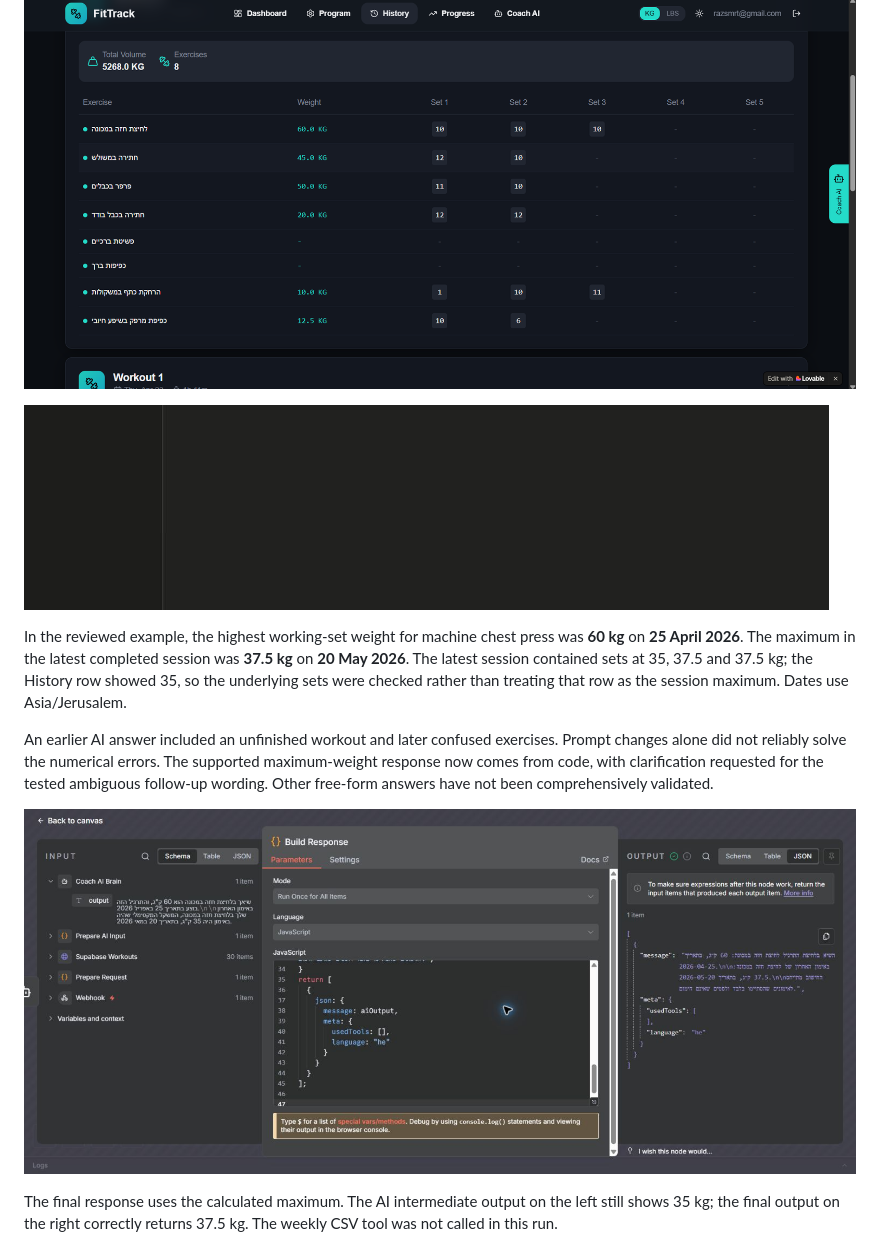
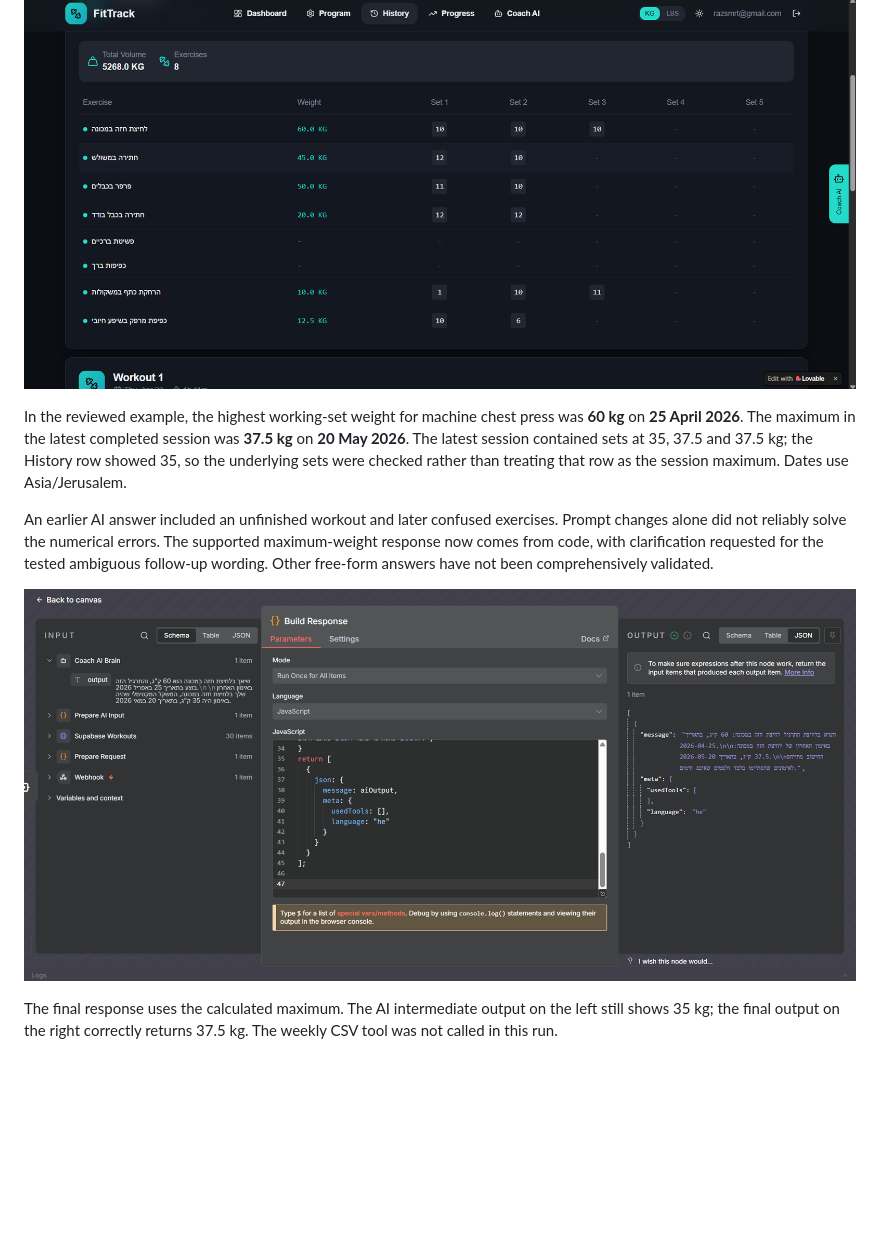
Before and after one commit to razamram10/synthetic-workflow-demos, a Markdown page: fittrack/README.md, the part around the change. Drawn GitHub-style; pictures changed too: fittrack/assets/final-response.jpg (deleted), fittrack/assets/final-response.png (added), fittrack/assets/question-answer.jpg (deleted); blank space fills up the shorter version.

Commit message:
Replace response screenshot and remove blank app capture

```diff
--- a/fittrack/README.md
+++ b/fittrack/README.md
@@ -29,13 +29,13 @@ Execution path: Webhook → Prepare Request → Supabase Workouts → Prepare AI
 
 ![Workout history in the app](assets/workout-history.png)
 
-![Question and final answer in the app](assets/question-answer.jpg)
+
 
 In the reviewed example, the highest working-set weight for machine chest press was **60 kg** on **25 April 2026**. The maximum in the latest completed session was **37.5 kg** on **20 May 2026**. The latest session contained sets at 35, 37.5 and 37.5 kg; the History row showed 35, so the underlying sets were checked rather than treating that row as the session maximum. Dates use Asia/Jerusalem.
 
 An earlier AI answer included an unfinished workout and later confused exercises. Prompt changes alone did not reliably solve the numerical errors. The supported maximum-weight response now comes from code, with clarification requested for the tested ambiguous follow-up wording. Other free-form answers have not been comprehensively validated.
 
-![Final response in n8n](assets/final-response.jpg)
+![Final response in n8n](assets/final-response.png)
 
 The final response uses the calculated maximum. The AI intermediate output on the left still shows 35 kg; the final output on the right correctly returns 37.5 kg. The weekly CSV tool was not called in this run.
 
```
